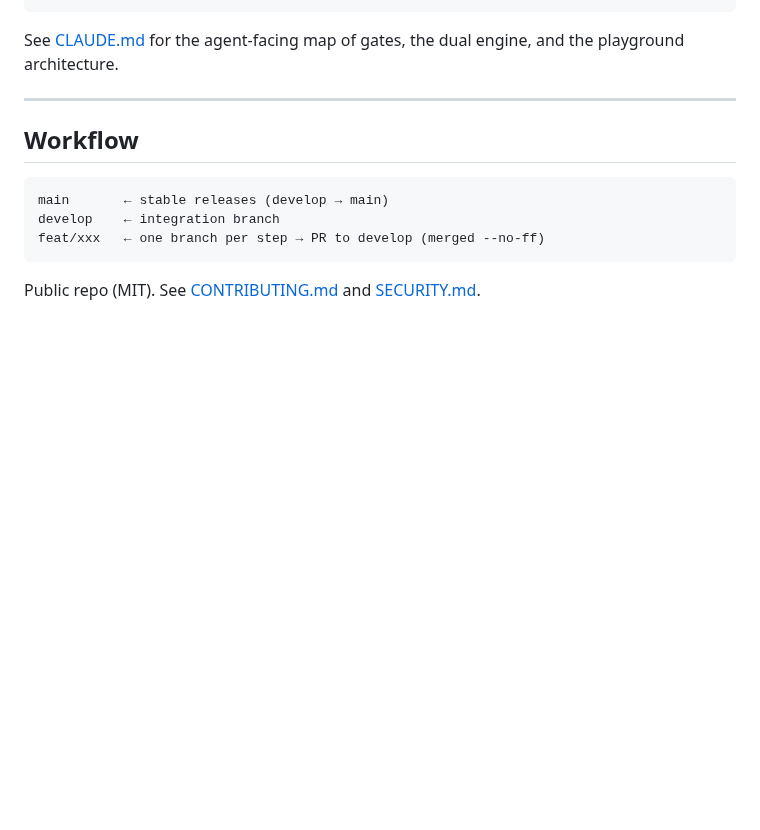
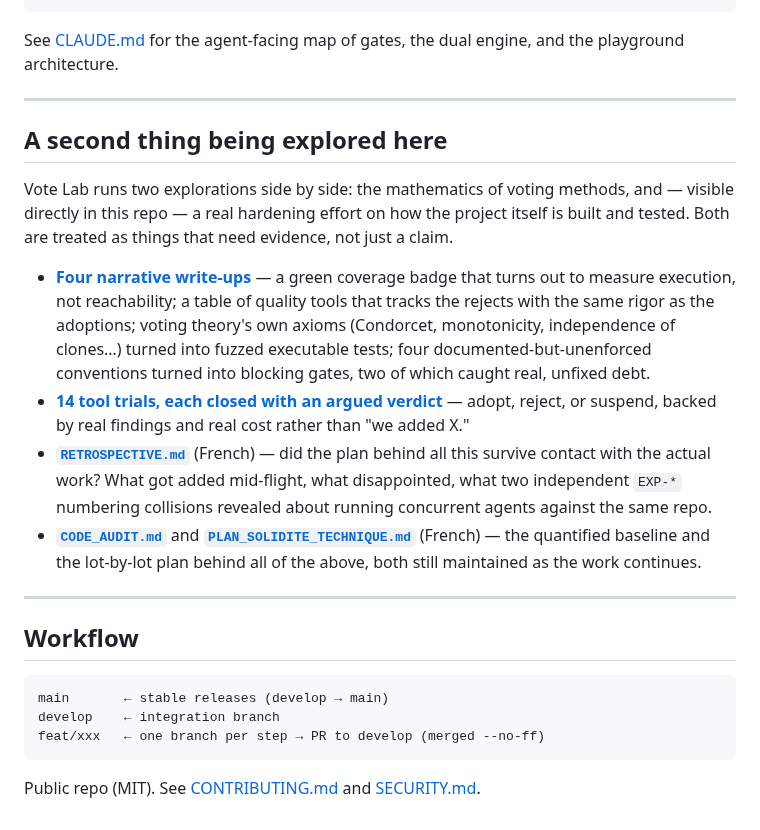
Before and after one commit to Burbanit0/Vote-App, a Markdown page: README.md, the part around the change. Rendered like a GitHub page; blank space fills up the shorter version.

````diff
--- a/README.md
+++ b/README.md
@@ -224,6 +224,34 @@ the playground architecture.
 
 ---
 
+## A second thing being explored here
+
+Vote Lab runs two explorations side by side: the mathematics of voting methods,
+and — visible directly in this repo — a real hardening effort on how the
+project itself is built and tested. Both are treated as things that need
+evidence, not just a claim.
+
+- **[Four narrative write-ups](docs/stories/README.md)** — a green coverage
+  badge that turns out to measure execution, not reachability; a table of
+  quality tools that tracks the rejects with the same rigor as the adoptions;
+  voting theory's own axioms (Condorcet, monotonicity, independence of
+  clones…) turned into fuzzed executable tests; four documented-but-unenforced
+  conventions turned into blocking gates, two of which caught real, unfixed
+  debt.
+- **[14 tool trials, each closed with an argued verdict](docs/exploration/README.md)**
+  — adopt, reject, or suspend, backed by real findings and real cost rather
+  than "we added X."
+- **[`RETROSPECTIVE.md`](RETROSPECTIVE.md)** (French) — did the plan behind
+  all this survive contact with the actual work? What got added mid-flight,
+  what disappointed, what two independent `EXP-*` numbering collisions
+  revealed about running concurrent agents against the same repo.
+- **[`CODE_AUDIT.md`](CODE_AUDIT.md)** and
+  **[`PLAN_SOLIDITE_TECHNIQUE.md`](PLAN_SOLIDITE_TECHNIQUE.md)** (French) —
+  the quantified baseline and the lot-by-lot plan behind all of the above,
+  both still maintained as the work continues.
+
+---
+
 ## Workflow
 
 ```
````
Also changed, not shown: PLAN_SOLIDITE_TECHNIQUE.md (+16 -1 lines).
